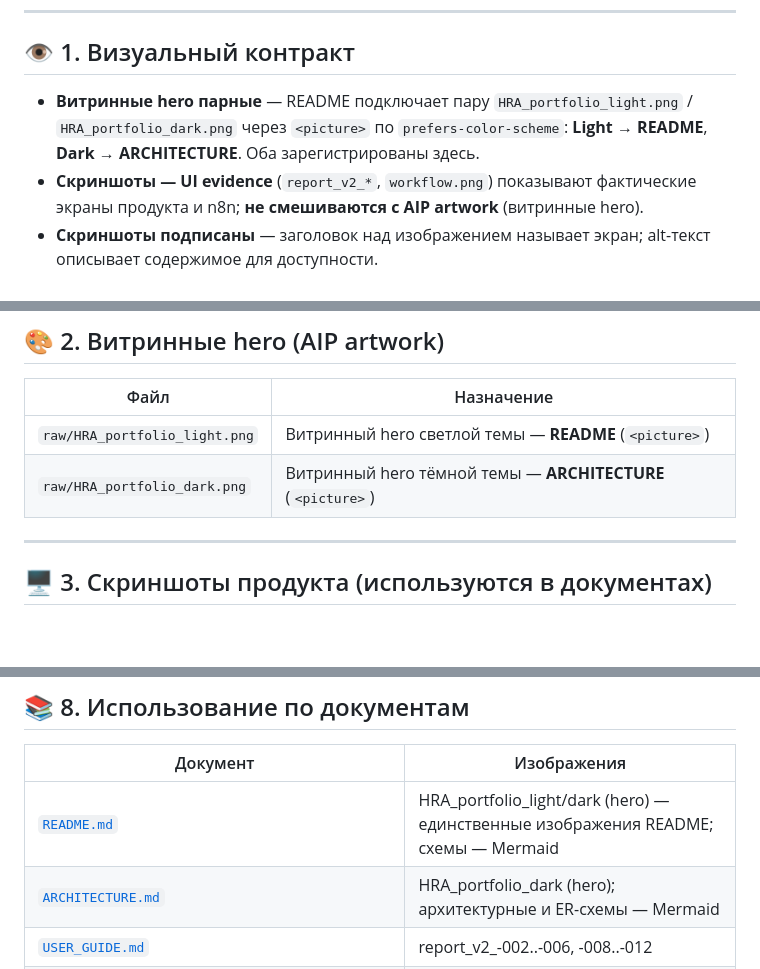
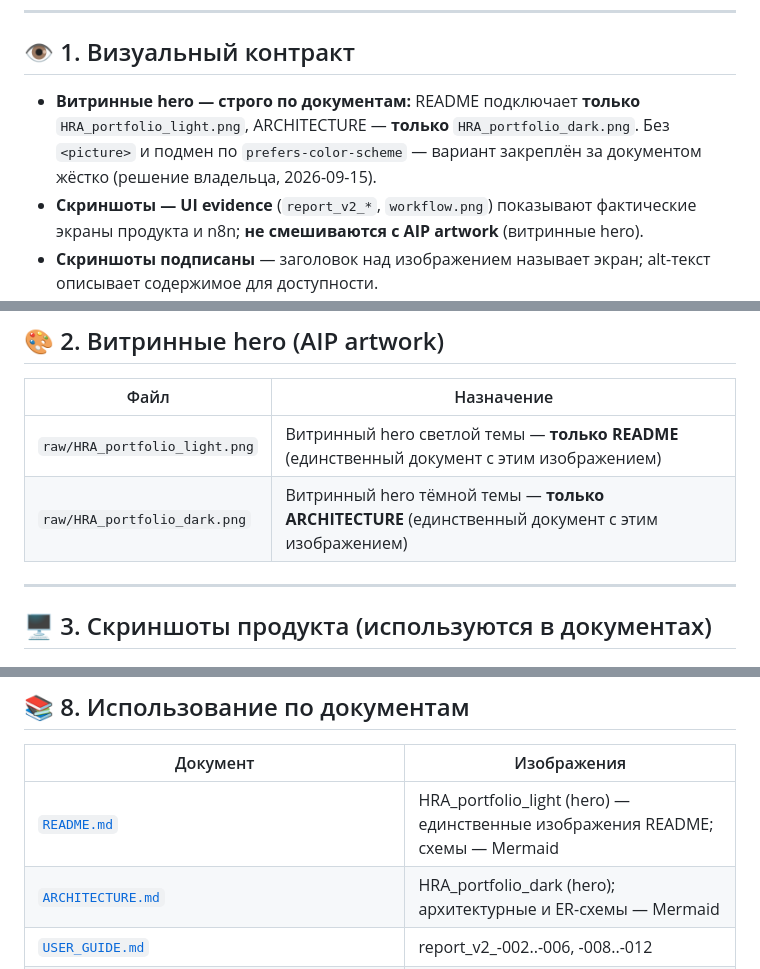
Before and after one commit to AlexLvGulyaev/HR-Assistant, a Markdown page: docs/screenshots/MEDIA_INDEX.md, 3 parts joined by grey strips. GitHub-like rendering; blank space fills up the shorter version.

```diff
--- a/docs/screenshots/MEDIA_INDEX.md
+++ b/docs/screenshots/MEDIA_INDEX.md
@@ -6,7 +6,7 @@
 
 ## 👁️ 1. Визуальный контракт
 
-- **Витринные hero парные** — README подключает пару `HRA_portfolio_light.png` / `HRA_portfolio_dark.png` через `<picture>` по `prefers-color-scheme`: **Light → README**, **Dark → ARCHITECTURE**. Оба зарегистрированы здесь.
+- **Витринные hero — строго по документам:** README подключает **только** `HRA_portfolio_light.png`, ARCHITECTURE — **только** `HRA_portfolio_dark.png`. Без `<picture>` и подмен по `prefers-color-scheme` — вариант закреплён за документом жёстко (решение владельца, 2026-09-15).
 - **Скриншоты — UI evidence** (`report_v2_*`, `workflow.png`) показывают фактические экраны продукта и n8n; **не смешиваются с AIP artwork** (витринные hero).
 - **Скриншоты подписаны** — заголовок над изображением называет экран; alt-текст описывает содержимое для доступности.
 - **Архитектурные связи — Mermaid** в самих документах; PNG используется только для UI/API-свидетельств (скриншоты редактора n8n, экраны Telegram).
@@ -18,8 +18,8 @@
 
 | Файл | Назначение |
 |------|------------|
-| `raw/HRA_portfolio_light.png` | Витринный hero светлой темы — **README** (`<picture>`) |
-| `raw/HRA_portfolio_dark.png` | Витринный hero тёмной темы — **ARCHITECTURE** (`<picture>`) |
+| `raw/HRA_portfolio_light.png` | Витринный hero светлой темы — **только README** (единственный документ с этим изображением) |
+| `raw/HRA_portfolio_dark.png` | Витринный hero тёмной темы — **только ARCHITECTURE** (единственный документ с этим изображением) |
 
 ---
 
@@ -108,7 +108,7 @@
 
 | Документ | Изображения |
 |----------|-------------|
-| [`README.md`](../../README.md) | HRA_portfolio_light/dark (hero) — единственные изображения README; схемы — Mermaid |
+| [`README.md`](../../README.md) | HRA_portfolio_light (hero) — единственные изображения README; схемы — Mermaid |
 | [`ARCHITECTURE.md`](../ARCHITECTURE.md) | HRA_portfolio_dark (hero); архитектурные и ER-схемы — Mermaid |
 | [`USER_GUIDE.md`](../USER_GUIDE.md) | report_v2_-002..-006, -008..-012 |
 | [`HR_GUIDE.md`](../HR_GUIDE.md) | report_v2_-011 |
```
Also changed, not shown: README.md (+1 -4 lines), docs/ARCHITECTURE.md (+1 -4 lines).
